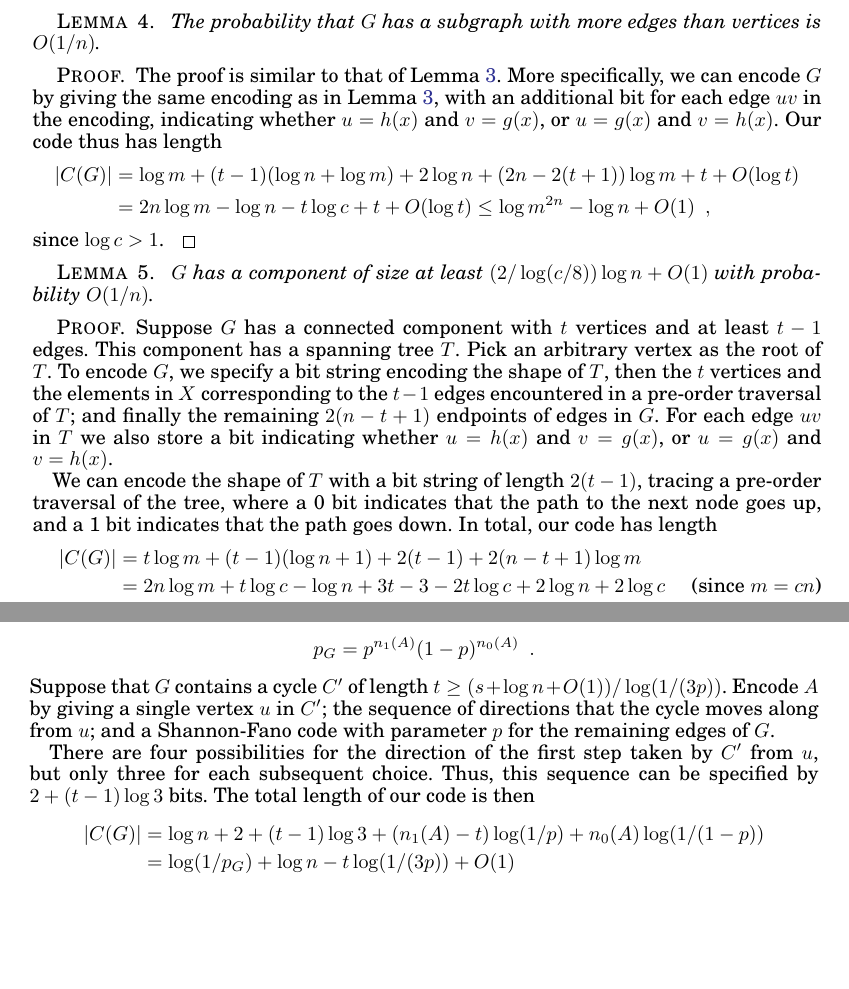
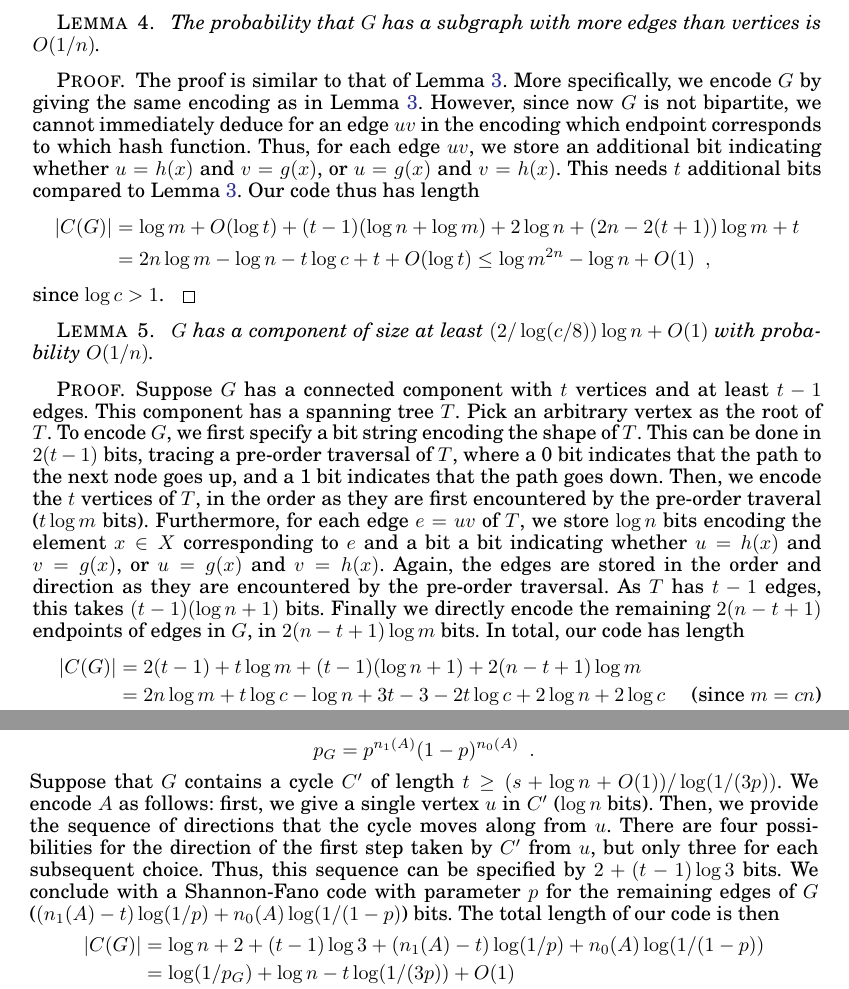
Before and after one commit to patmorin/encoding, a LaTeX paper (encoding-acm.tex): two parts of pages 16 and 29 of 34 before the commit and two parts of pages 16 and 29 of 35 after it, joined at a grey line, cut so that both start at the same text, the shorter picture padded with empty space. Compiled offline with pdfLaTeX.

Commit message:
Give more details on some codes.

```diff
--- a/encoding-acm.tex
+++ b/encoding-acm.tex
@@ -1300,12 +1301,15 @@ labeled with the element $x \in X$ that it corresponds to.
 \end{lem}
 \begin{proof}
   The proof is similar to that of \lemref{cuckoo-failure}. More
-  specifically, we can encode $G$ by giving the same encoding as in
-  \lemref{cuckoo-failure}, with an additional bit for each edge $uv$
-  in the encoding, indicating whether $u = h(x)$ and $v = g(x)$, or $u
-  = g(x)$ and $v = h(x)$. Our code thus has length
+  specifically, we encode $G$ by giving the same encoding as in
+  \lemref{cuckoo-failure}. However, since now $G$ is not bipartite,
+  we cannot immediately deduce for an edge $uv$ in the encoding
+  which endpoint corresponds to which hash function.
+  Thus, for each edge $uv$, we store an additional bit indicating whether $u = h(x)$ and $v = g(x)$, or $u
+  = g(x)$ and $v = h(x)$. This needs $t$ additional bits compared to \lemref{cuckoo-failure}.
+Our code thus has length
   \begin{align*}
-    |C(G)| &= \log m + (t - 1)(\log n + \log m) + 2 \log n + (2n - 2(t + 1))\log m + t + O(\log t) \\
+    |C(G)| &= \log m + O(\log t) + (t - 1)(\log n + \log m) + 2 \log n + (2n - 2(t + 1))\log m + t  \\
            &= 2n \log m - \log n - t \log c + t + O(\log t)
            \le \log m^{2n} - \log n + O(1) \enspace ,
   \end{align*}
@@ -1319,24 +1323,26 @@ labeled with the element $x \in X$ that it corresponds to.
 \begin{proof}
   Suppose $G$ has a connected component with $t$ vertices and at least
   $t-1$ edges. This component has a spanning tree $T$. Pick an
-  arbitrary vertex as the root of $T$. To encode $G$, we specify
-  a bit string encoding the shape of $T$, then
-  the $t$ vertices and the elements in $X$ corresponding to
-  the $t-1$ edges encountered in a pre-order
-  traversal of $T$; and
-  finally the remaining $2(n - t + 1)$ endpoints of edges in $G$.
-  For each edge $uv$ in $T$ we also store a bit
-   indicating whether $u = h(x)$ and $v = g(x)$, or $u
-  = g(x)$ and $v = h(x)$.
-  %\wolfgang{I think this is also needed.}
-  %Pat: yes, it is.
-
-  We can encode the shape of $T$ with a bit string of length
-  $2(t - 1)$, tracing a pre-order traversal of the tree, where a 0 bit
-  indicates that the path to the next node goes up, and a 1 bit indicates
-  that the path goes down. In total, our code has length
+  arbitrary vertex as the root of $T$. To encode $G$, we first specify
+  a bit string encoding the shape of $T$.
+  This can be done in $2(t - 1)$ bits, tracing a pre-order traversal of $T$,
+  where a 0 bit indicates that the path to the next node goes up, and a 1 bit indicates
+  that the path goes down.
+  Then, we encode the $t$ vertices of $T$, in the order as they are first encountered by
+  the pre-order traveral ($t \log m$ bits). Furthermore,
+  for each edge $e = uv$ of $T$,
+  we store $\log n$ bits encoding the element $x \in X$
+  corresponding to $e$ and a bit a bit
+  indicating whether $u = h(x)$ and $v = g(x)$, or $u
+  = g(x)$ and $v = h(x)$. Again, the edges are stored
+  in the order and direction as they are encountered by the
+  pre-order traversal. As $T$ has $t-1$ edges,
+  this takes $(t-1)(\log n + 1)$ bits.
+  Finally we directly encode the remaining $2(n - t + 1)$ endpoints of edges in $G$,
+  in $2(n-t+1)\log m$ bits.
+ In total, our code has length
   \begin{align*}
-    |C(G)| &= t \log m + (t - 1) (\log n + 1) + 2(t - 1) + 2 (n - t + 1) \log m \\
+    |C(G)| &= 2(t - 1) + t \log m + (t - 1) (\log n + 1) + 2 (n - t + 1) \log m \\
            &= 2n\log m + t \log c - \log n + 3t - 3 - 2t \log c + 2\log n + 2 \log c \tag{since $m = cn$}\\
            &= \log m^{2n} - t \log c + 3t + \log n + O(1)
            \le \log m^{2n} - s \enspace ,
@@ -2391,15 +2397,17 @@ if
      p_G  = p^{n_1(A)}(1-p)^{n_0(A)} \enspace .
   \]
   Suppose that $G$ contains a cycle $C'$ of length
-  $t \geq (s + \log n + O(1))/\log (1/(3p))$. Encode $A$ by giving a
-  single vertex $u$ in $C'$; the sequence of directions that the cycle
-  moves along from $u$; and a Shannon-Fano code with parameter $p$ for
-  the remaining edges of $G$.
-
+  $t \geq (s + \log n + O(1))/\log (1/(3p))$. We encode $A$ as follows:
+  first, we give a single vertex $u$ in $C'$ ($\log n$ bits). Then,
+  we provide the sequence of directions that the cycle
+  moves along from $u$.
   There are four possibilities for the direction of the
   first step taken by $C'$ from $u$, but only three for each
   subsequent choice. Thus, this sequence can be specified by
-  $2 + (t - 1) \log 3$ bits. The total length of our code is then
+  $2 + (t - 1) \log 3$ bits.
+  We conclude with a Shannon-Fano code with parameter $p$ for
+  the remaining edges of $G$ ($(n_1(A) - t) \log (1/p) + n_0(A) \log (1/(1 - p)$)
+  bits. The total length of our code is then
   \begin{align*}
     |C(G)| &= \log n + 2 + (t - 1) \log 3 + (n_1(A) - t) \log (1/p) +
              n_0(A) \log (1/(1 - p)) \\
```
Also changed, not shown: reviews.txt (+3 -1 lines), encoding-acm.tex (21 more changed lines).
